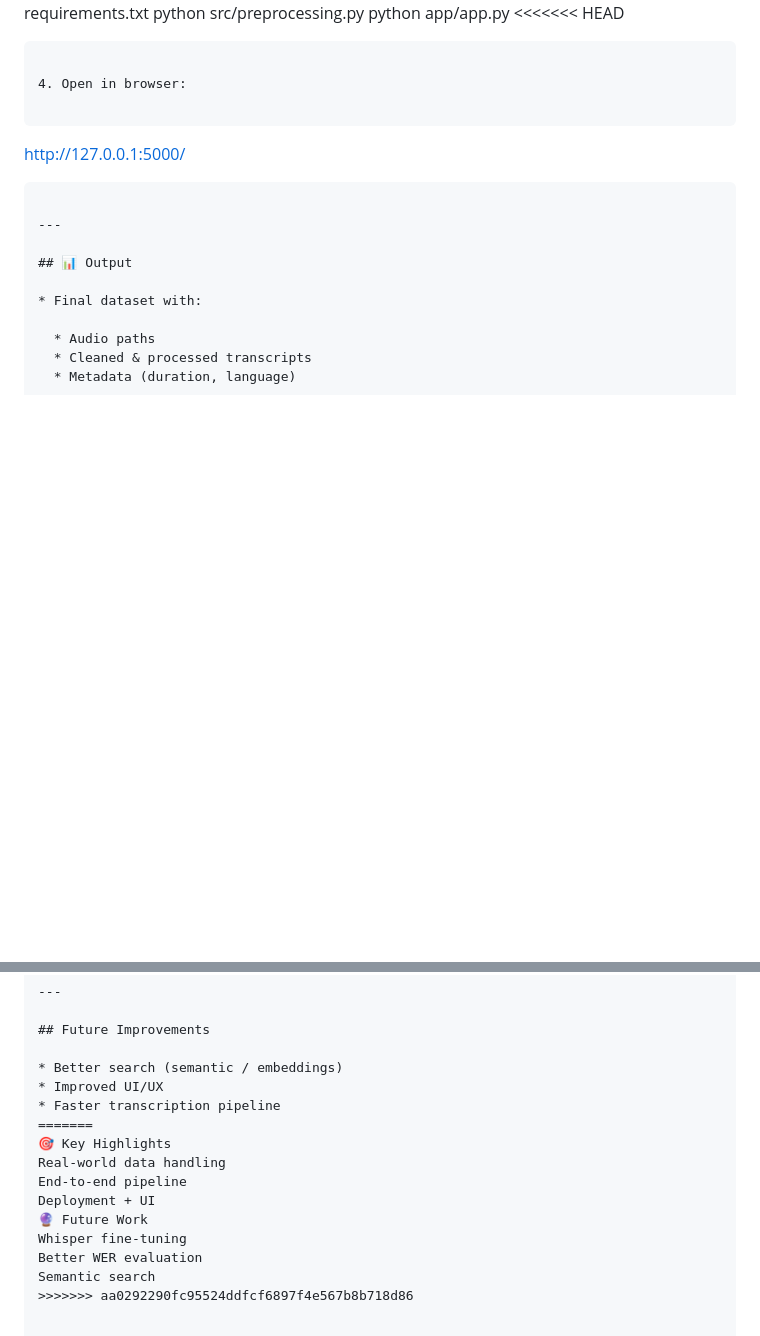
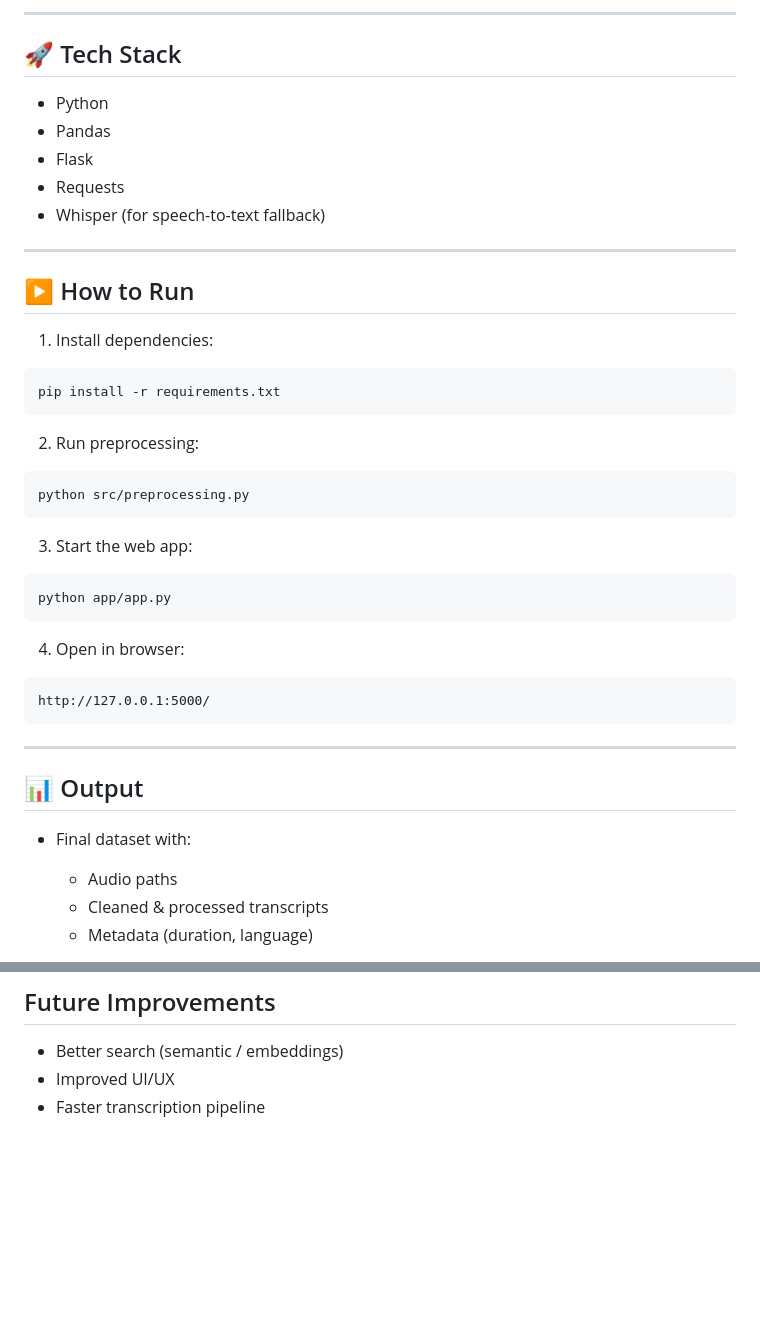
Before and after one commit to Aniket006dev/jt, a Markdown page: readme.md, 2 parts joined by grey strips. Rendered like a GitHub page; blank space fills up the shorter version.

````diff
--- a/readme.md
+++ b/readme.md
@@ -102,7 +74,33 @@ Whisper
+---
+
+## 🚀 Tech Stack
+
+* Python
+* Pandas
+* Flask
+* Requests
+* Whisper (for speech-to-text fallback)
+
+---
+
+## ▶️ How to Run
+
+1. Install dependencies:
+
+```bash
 pip install -r requirements.txt
+```
+
+2. Run preprocessing:
+
+```bash
 python src/preprocessing.py
+```
+
+3. Start the web app:
+
+```bash
 python app/app.py
-<<<<<<< HEAD
 ```
 
 4. Open in browser:
@@ -142,13 +140,3 @@ I tried to go beyond basic requirements by:
 * Better search (semantic / embeddings)
 * Improved UI/UX
 * Faster transcription pipeline
-=======
-🎯 Key Highlights
-Real-world data handling
-End-to-end pipeline
-Deployment + UI
-🔮 Future Work
-Whisper fine-tuning
-Better WER evaluation
-Semantic search
->>>>>>> aa0292290fc95524ddfcf6897f4e567b8b718d86
````
Also changed, not shown: other parts of readme.md (+61 -89 lines).
